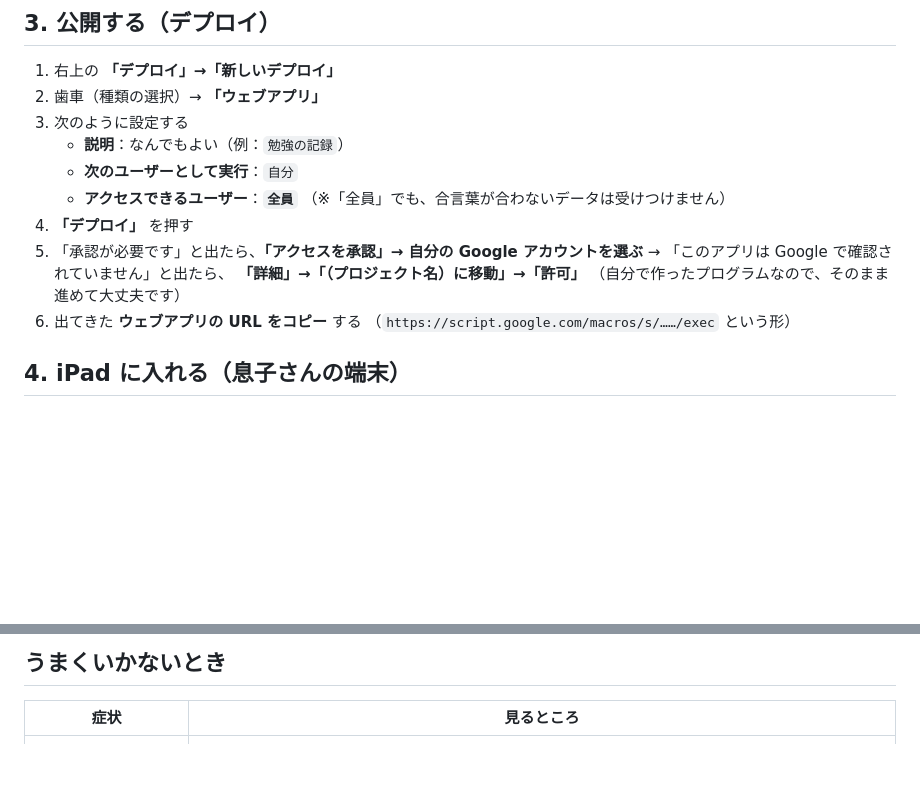
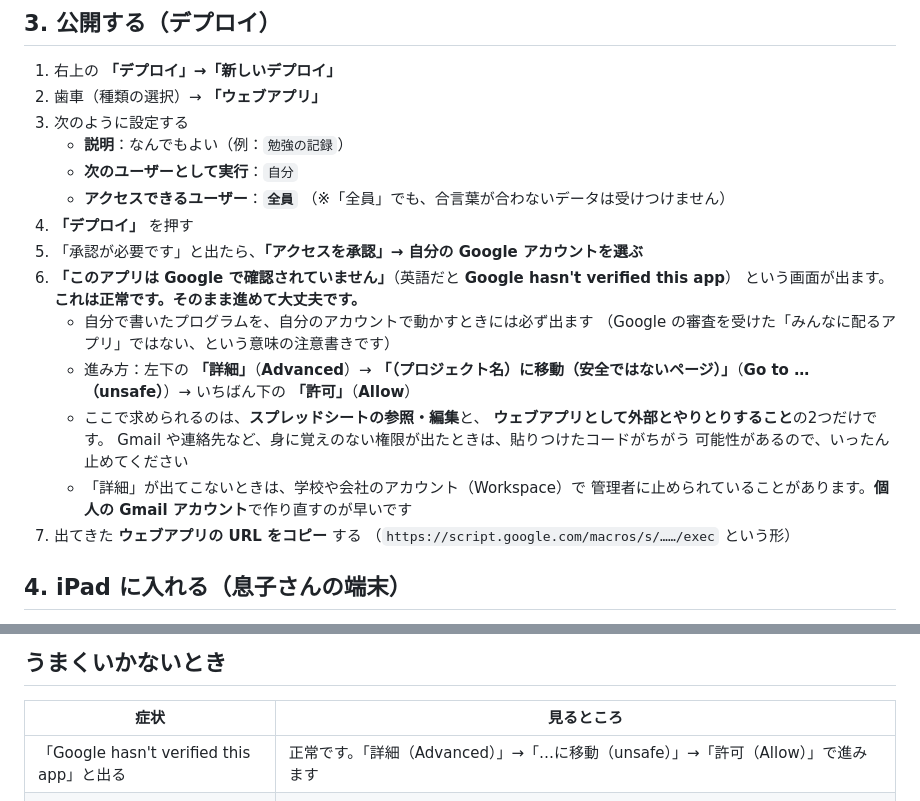
Before and after one commit to ynghrksk-cmd/study-drill, a Markdown page: dashboard/セットアップ.md, 2 parts joined by grey strips. Drawn GitHub-style; blank space fills up the shorter version.

Commit message:
セットアップ手順に「Google で確認されていません」の進め方を書き足す
自分で書いたスクリプトを自分のアカウントで動かすときは必ず出る警告なので、
正常であることと、英語表記（Advanced → Go to …（unsafe）→ Allow）、
求められる権限、詳細が出ないときの対処を追記した。

Co-Authored-By: Claude Opus 5 <noreply@anthropic.com>
Claude-Session: https://claude.ai/code/session_01T2t72TjnyrdWuCdRVQoC3C

```diff
--- a/dashboard/セットアップ.md
+++ b/dashboard/セットアップ.md
@@ -44,10 +44,20 @@
      （※「全員」でも、合言葉が合わないデータは受けつけません）
 4. **「デプロイ」** を押す
 5. 「承認が必要です」と出たら、**「アクセスを承認」→ 自分の Google アカウントを選ぶ**
-   → 「このアプリは Google で確認されていません」と出たら、
-   **「詳細」→「（プロジェクト名）に移動」→「許可」**
-   （自分で作ったプログラムなので、そのまま進めて大丈夫です）
-6. 出てきた **ウェブアプリの URL をコピー** する
+6. **「このアプリは Google で確認されていません」**（英語だと **Google hasn't verified this app**）
+   という画面が出ます。**これは正常です。そのまま進めて大丈夫です。**
+   - 自分で書いたプログラムを、自分のアカウントで動かすときには必ず出ます
+     （Google の審査を受けた「みんなに配るアプリ」ではない、という意味の注意書きです）
+   - 進み方：左下の **「詳細」**（**Advanced**）→
+     **「（プロジェクト名）に移動（安全ではないページ）」**（**Go to …（unsafe）**）→
+     いちばん下の **「許可」**（**Allow**）
+   - ここで求められるのは、**スプレッドシートの参照・編集**と、
+     **ウェブアプリとして外部とやりとりすること**の2つだけです。
+     Gmail や連絡先など、身に覚えのない権限が出たときは、貼りつけたコードがちがう
+     可能性があるので、いったん止めてください
+   - 「詳細」が出てこないときは、学校や会社のアカウント（Workspace）で
+     管理者に止められていることがあります。**個人の Gmail アカウント**で作り直すのが早いです
+7. 出てきた **ウェブアプリの URL をコピー** する
    （`https://script.google.com/macros/s/……/exec` という形）
 
 ## 4. iPad に入れる（息子さんの端末）
@@ -75,6 +85,7 @@
 
 | 症状 | 見るところ |
 |---|---|
+| 「Google hasn't verified this app」と出る | 正常です。「詳細（Advanced）」→「…に移動（unsafe）」→「許可（Allow）」で進みます |
 | 「未送信」が減らない | URL の最後が `/exec` になっているか。合言葉が iPad と同じか |
 | 保護者ページが空のまま | 「読みこむ」を押したか。合言葉が iPad と同じか。iPad 側で1回「いま送る」をしたか |
 | 記録が古いまま | iPad でドリルを1回やると送信されます。iPad が機内モードやオフラインだと、次にネットにつながったときに送られます |
```
